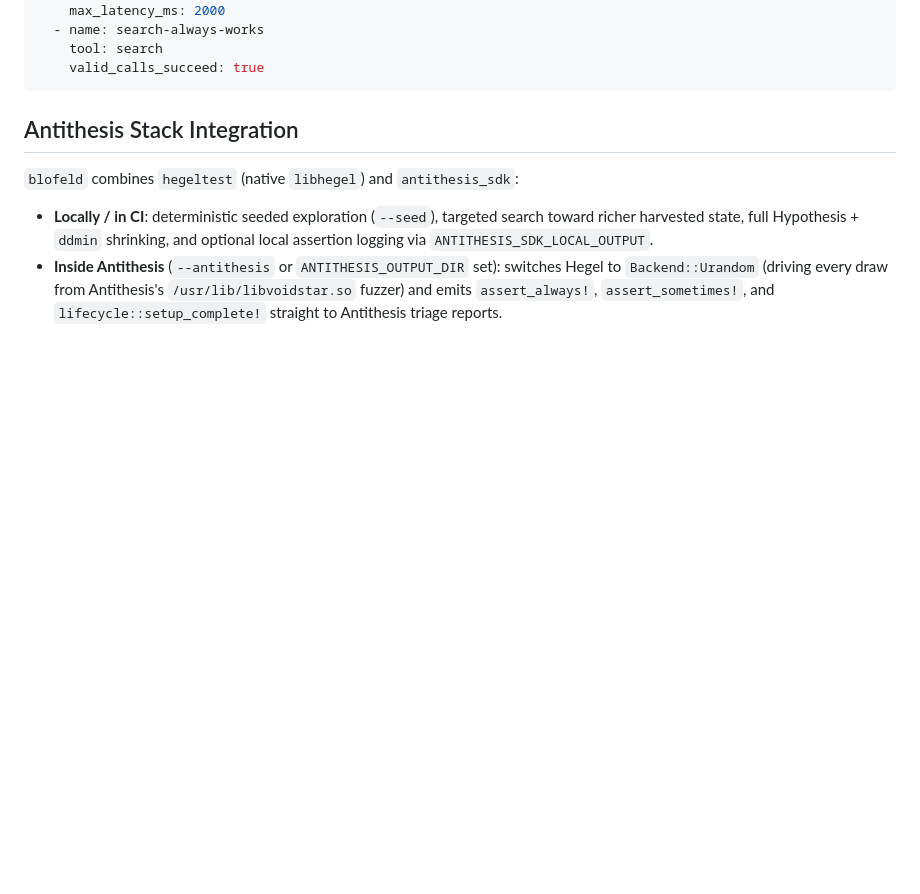
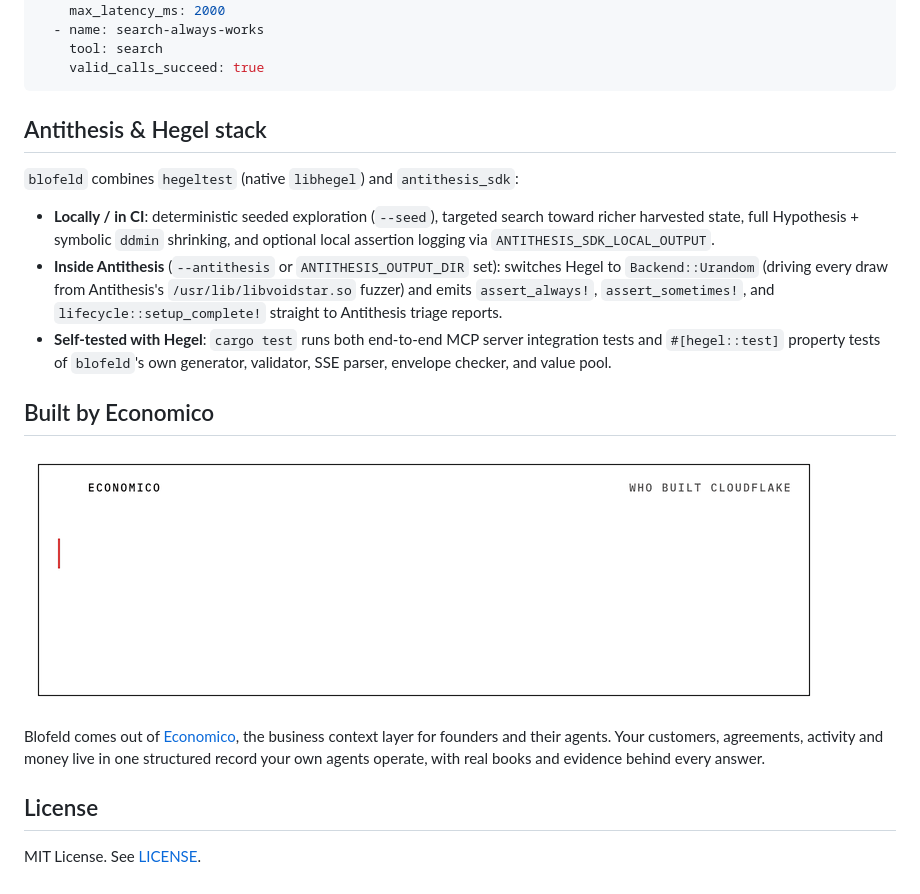
Before and after one commit to economico/blofeld, a Markdown page: README.md, the part around one of its changes. Rendered like a GitHub page; pictures changed too: assets/economico.gif (added); blank space fills up the shorter version.

````diff
--- a/README.md
+++ b/README.md
@@ -47,9 +60,20 @@ rules:
     valid_calls_succeed: true
 ```
 
-## Antithesis Stack Integration
+## Antithesis & Hegel stack
 
 `blofeld` combines `hegeltest` (native `libhegel`) and `antithesis_sdk`:
 
-- **Locally / in CI**: deterministic seeded exploration (`--seed`), targeted search toward richer harvested state, full Hypothesis + `ddmin` shrinking, and optional local assertion logging via `ANTITHESIS_SDK_LOCAL_OUTPUT`.
+- **Locally / in CI**: deterministic seeded exploration (`--seed`), targeted search toward richer harvested state, full Hypothesis + symbolic `ddmin` shrinking, and optional local assertion logging via `ANTITHESIS_SDK_LOCAL_OUTPUT`.
 - **Inside Antithesis** (`--antithesis` or `ANTITHESIS_OUTPUT_DIR` set): switches Hegel to `Backend::Urandom` (driving every draw from Antithesis's `/usr/lib/libvoidstar.so` fuzzer) and emits `assert_always!`, `assert_sometimes!`, and `lifecycle::setup_complete!` straight to Antithesis triage reports.
+- **Self-tested with Hegel**: `cargo test` runs both end-to-end MCP server integration tests and `#[hegel::test]` property tests of `blofeld`'s own generator, validator, SSE parser, envelope checker, and value pool.
+
+## Built by Economico
+
+[![Economico: the business context layer for founders and their agents](assets/economico.gif)](https://economi.co/?utm_source=github&utm_medium=readme&utm_campaign=blofeld)
+
+Blofeld comes out of [Economico](https://economi.co/?utm_source=github&utm_medium=readme&utm_campaign=blofeld), the business context layer for founders and their agents. Your customers, agreements, activity and money live in one structured record your own agents operate, with real books and evidence behind every answer.
+
+## License
+
+MIT License. See [LICENSE](LICENSE).
````
Also changed, not shown: other parts of README.md (+28 -15 lines), assets/banner.png (added), assets/logo.png (added).
